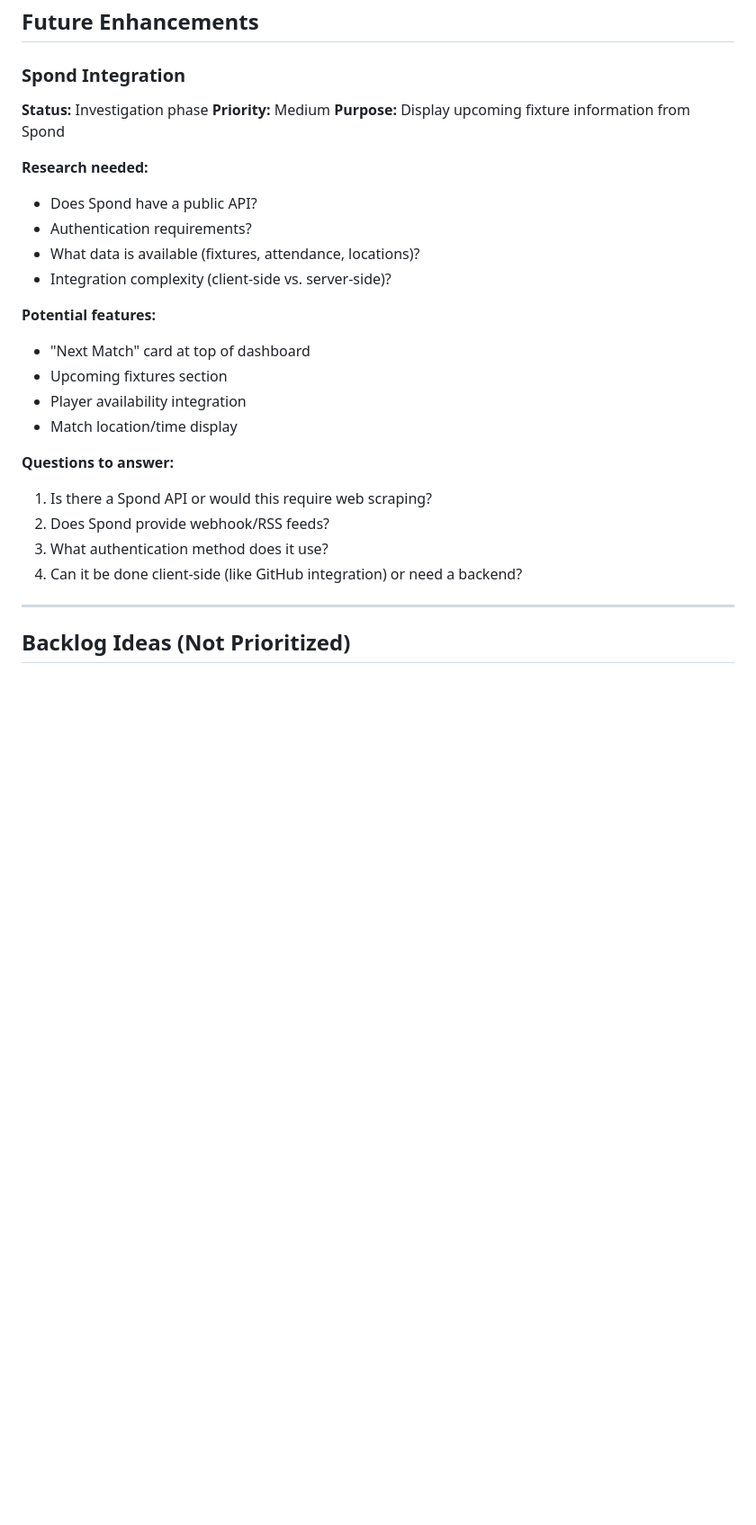
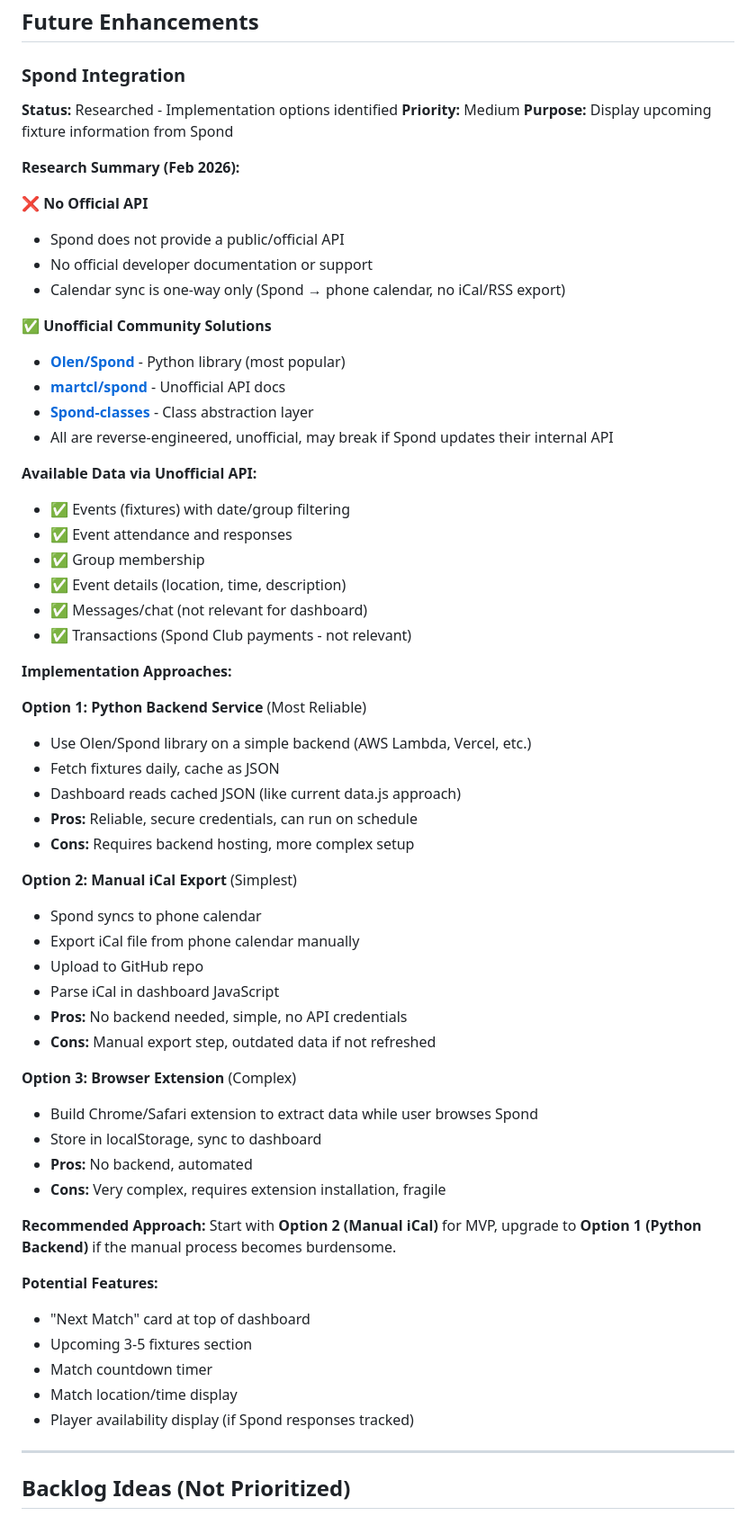
Before and after one commit to mculnane/rhinos-dashboard, a Markdown page: BACKLOG.md, the part around the change. Shown at 90% size. Drawn GitHub-style; blank space fills up the shorter version.

Commit message:
Add detailed Spond integration research to backlog

```diff
--- a/BACKLOG.md
+++ b/BACKLOG.md
@@ -27,27 +27,63 @@
 ## Future Enhancements
 
 ### Spond Integration
-**Status:** Investigation phase
+**Status:** Researched - Implementation options identified
 **Priority:** Medium
 **Purpose:** Display upcoming fixture information from Spond
 
-**Research needed:**
-- Does Spond have a public API?
-- Authentication requirements?
-- What data is available (fixtures, attendance, locations)?
-- Integration complexity (client-side vs. server-side)?
+**Research Summary (Feb 2026):**
 
-**Potential features:**
+❌ **No Official API**
+- Spond does not provide a public/official API
+- No official developer documentation or support
+- Calendar sync is one-way only (Spond → phone calendar, no iCal/RSS export)
+
+✅ **Unofficial Community Solutions**
+- **[Olen/Spond](https://github.com/Olen/Spond)** - Python library (most popular)
+- **[martcl/spond](https://github.com/martcl/spond)** - Unofficial API docs
+- **[Spond-classes](https://github.com/elliot-100/Spond-classes)** - Class abstraction layer
+- All are reverse-engineered, unofficial, may break if Spond updates their internal API
+
+**Available Data via Unofficial API:**
+- ✅ Events (fixtures) with date/group filtering
+- ✅ Event attendance and responses
+- ✅ Group membership
+- ✅ Event details (location, time, description)
+- ✅ Messages/chat (not relevant for dashboard)
+- ✅ Transactions (Spond Club payments - not relevant)
+
+**Implementation Approaches:**
+
+**Option 1: Python Backend Service** (Most Reliable)
+- Use Olen/Spond library on a simple backend (AWS Lambda, Vercel, etc.)
+- Fetch fixtures daily, cache as JSON
+- Dashboard reads cached JSON (like current data.js approach)
+- **Pros:** Reliable, secure credentials, can run on schedule
+- **Cons:** Requires backend hosting, more complex setup
+
+**Option 2: Manual iCal Export** (Simplest)
+- Spond syncs to phone calendar
+- Export iCal file from phone calendar manually
+- Upload to GitHub repo
+- Parse iCal in dashboard JavaScript
+- **Pros:** No backend needed, simple, no API credentials
+- **Cons:** Manual export step, outdated data if not refreshed
+
+**Option 3: Browser Extension** (Complex)
+- Build Chrome/Safari extension to extract data while user browses Spond
+- Store in localStorage, sync to dashboard
+- **Pros:** No backend, automated
+- **Cons:** Very complex, requires extension installation, fragile
+
+**Recommended Approach:**
+Start with **Option 2 (Manual iCal)** for MVP, upgrade to **Option 1 (Python Backend)** if the manual process becomes burdensome.
+
+**Potential Features:**
 - "Next Match" card at top of dashboard
-- Upcoming fixtures section
-- Player availability integration
+- Upcoming 3-5 fixtures section
+- Match countdown timer
 - Match location/time display
-
-**Questions to answer:**
-1. Is there a Spond API or would this require web scraping?
-2. Does Spond provide webhook/RSS feeds?
-3. What authentication method does it use?
-4. Can it be done client-side (like GitHub integration) or need a backend?
+- Player availability display (if Spond responses tracked)
 
 ---
 
```
